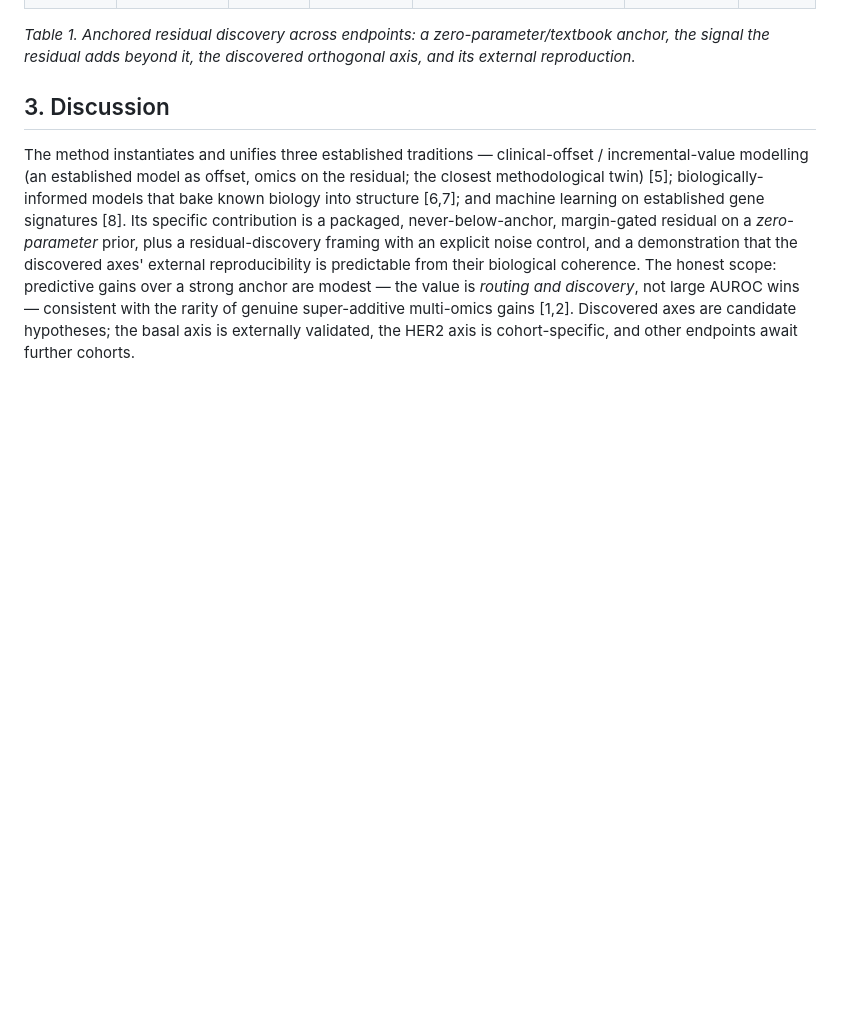
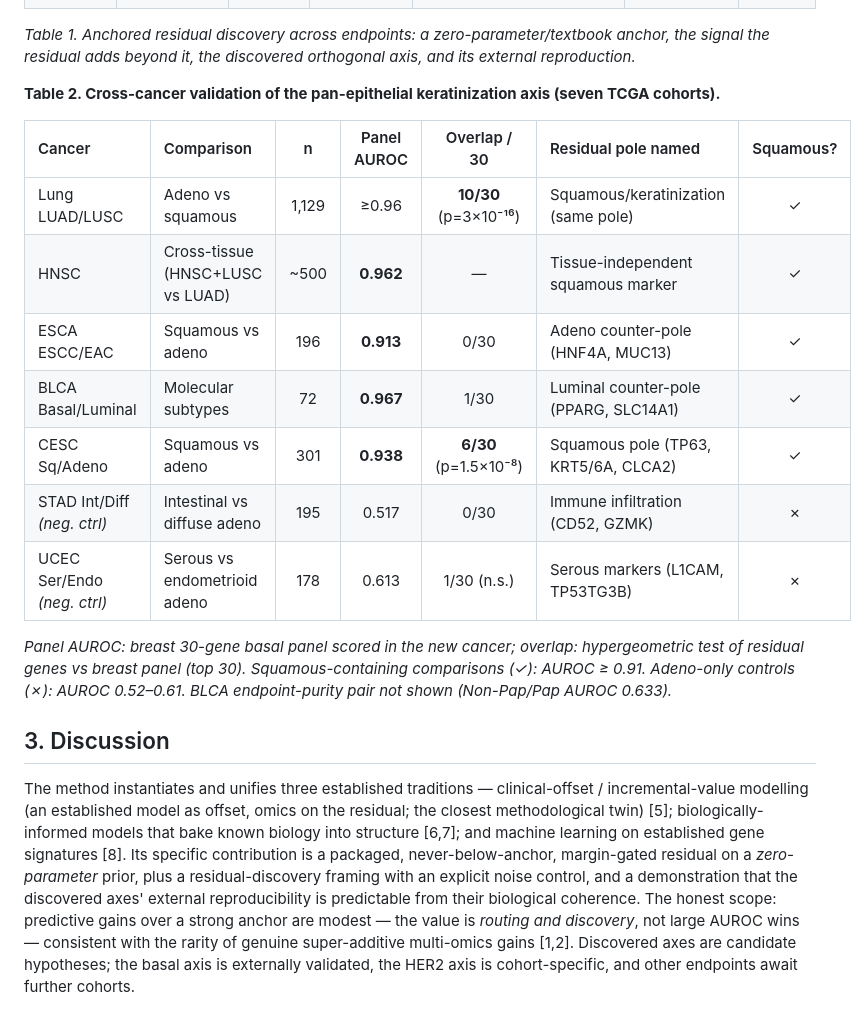
Before and after one commit to hryankim-architect/omniomics, a Markdown page: reports/anchored_integration_manuscript.md, the part around one of its changes. GitHub-like rendering; blank space fills up the shorter version.

```diff
--- a/reports/anchored_integration_manuscript.md
+++ b/reports/anchored_integration_manuscript.md
@@ -316,6 +305,22 @@ patients, so it is a measurement property.](figs/platform_corr.png){ width=80% }
 
 *Table 1. Anchored residual discovery across endpoints: a zero-parameter/textbook anchor, the signal the
 residual adds beyond it, the discovered orthogonal axis, and its external reproduction.*
+
+**Table 2. Cross-cancer validation of the pan-epithelial keratinization axis (seven TCGA cohorts).**
+
+| Cancer | Comparison | n | Panel AUROC | Overlap / 30 | Residual pole named | Squamous? |
+| :-- | :-- | :--: | :--: | :--: | :-- | :--: |
+| Lung LUAD/LUSC | Adeno vs squamous | 1,129 | ≥0.96 | **10/30** (p=3×10⁻¹⁶) | Squamous/keratinization (same pole) | ✓ |
+| HNSC | Cross-tissue (HNSC+LUSC vs LUAD) | ~500 | **0.962** | — | Tissue-independent squamous marker | ✓ |
+| ESCA ESCC/EAC | Squamous vs adeno | 196 | **0.913** | 0/30 | Adeno counter-pole (HNF4A, MUC13) | ✓ |
+| BLCA Basal/Luminal | Molecular subtypes | 72 | **0.967** | 1/30 | Luminal counter-pole (PPARG, SLC14A1) | ✓ |
+| CESC Sq/Adeno | Squamous vs adeno | 301 | **0.938** | **6/30** (p=1.5×10⁻⁸) | Squamous pole (TP63, KRT5/6A, CLCA2) | ✓ |
+| STAD Int/Diff *(neg. ctrl)* | Intestinal vs diffuse adeno | 195 | 0.517 | 0/30 | Immune infiltration (CD52, GZMK) | ✗ |
+| UCEC Ser/Endo *(neg. ctrl)* | Serous vs endometrioid adeno | 178 | 0.613 | 1/30 (n.s.) | Serous markers (L1CAM, TP53TG3B) | ✗ |
+
+*Panel AUROC: breast 30-gene basal panel scored in the new cancer; overlap: hypergeometric test of
+residual genes vs breast panel (top 30). Squamous-containing comparisons (✓): AUROC ≥ 0.91.
+Adeno-only controls (✗): AUROC 0.52–0.61. BLCA endpoint-purity pair not shown (Non-Pap/Pap AUROC 0.633).*
 
 ## 3. Discussion
 
```
Also changed, not shown: other parts of reports/anchored_integration_manuscript.md (+52 -63 lines).
